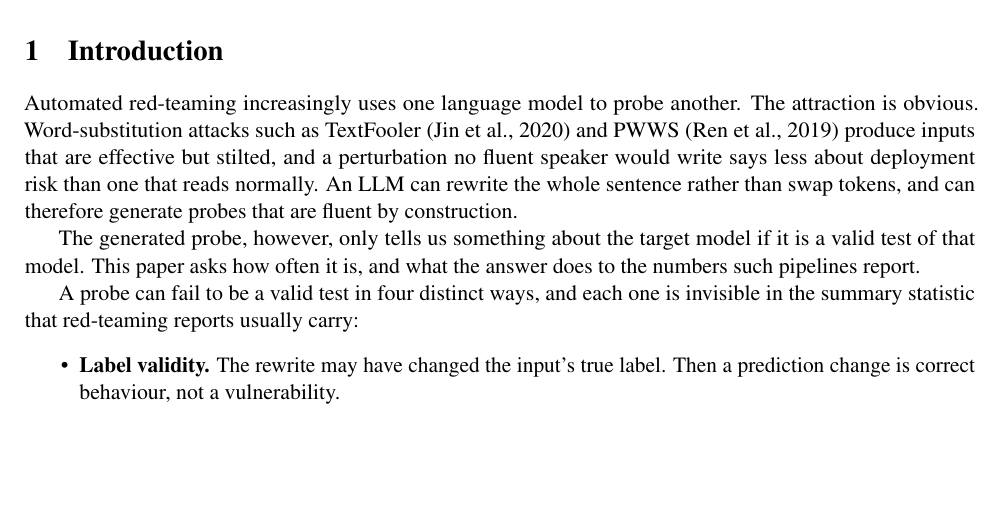
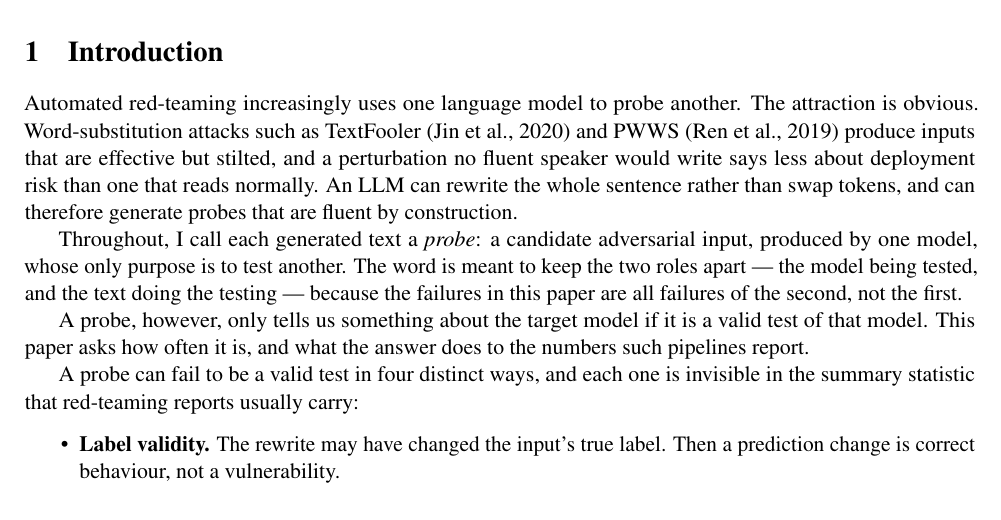
Before and after one commit to yhj3/counterfactual-textattack, a LaTeX paper (paper/revised/main.tex): part of page 1 of 10, cut so that both start at the same text, the shorter picture padded with empty space. Compiled offline with pdfLaTeX.

Commit message:
Define probe at first use

```diff
--- a/paper/revised/main.tex
+++ b/paper/revised/main.tex
@@ -69,9 +69,15 @@ less about deployment risk than one that reads normally. An LLM can rewrite the
 whole sentence rather than swap tokens, and can therefore generate probes that
 are fluent by construction.
 
-The generated probe, however, only tells us something about the target model if
-it is a valid test of that model. This paper asks how often it is, and what the
-answer does to the numbers such pipelines report.
+Throughout, I call each generated text a \emph{probe}: a candidate adversarial
+input, produced by one model, whose only purpose is to test another. The word is
+meant to keep the two roles apart --- the model being tested, and the text doing
+the testing --- because the failures in this paper are all failures of the
+second, not the first.
+
+A probe, however, only tells us something about the target model if it is a valid
+test of that model. This paper asks how often it is, and what the answer does to
+the numbers such pipelines report.
 
 A probe can fail to be a valid test in four distinct ways, and each one is
 invisible in the summary statistic that red-teaming reports usually carry:
```
Also changed, not shown: paper/revised/main.pdf.
